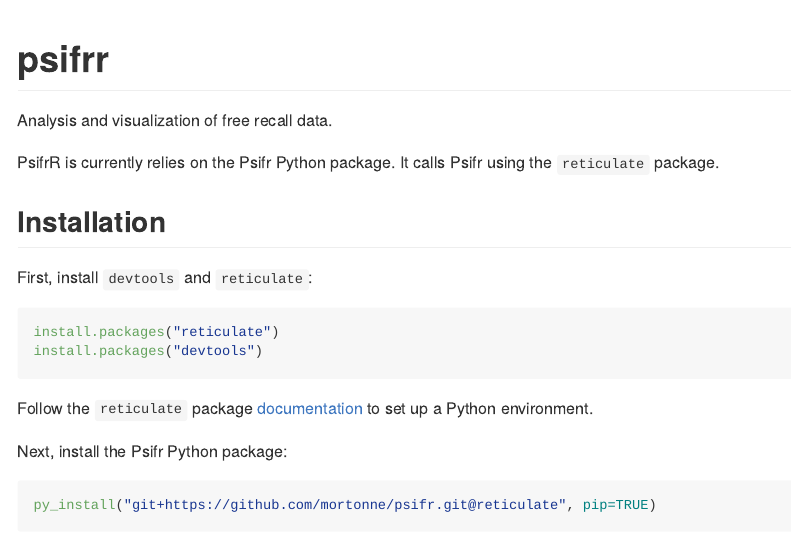
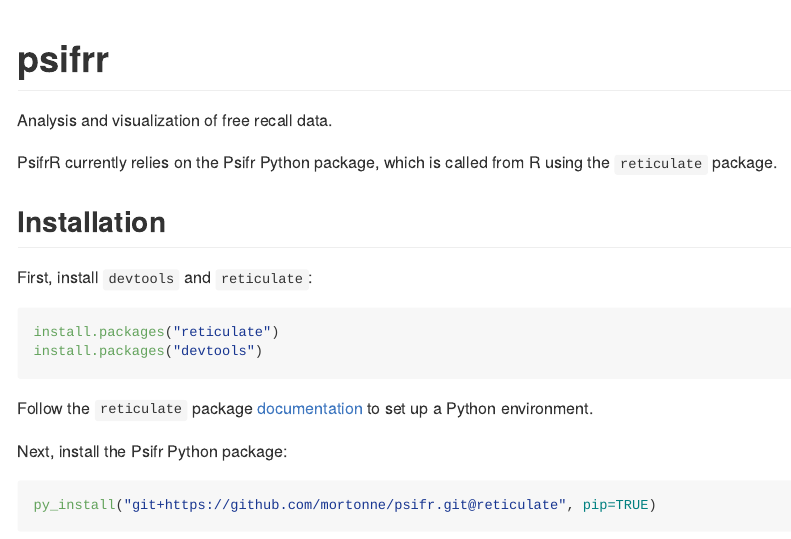
Before and after one commit to mortonne/psifrr, an R Markdown document (README.Rmd): the page in a window 1100 px wide, from its top. The pictures show the output file README.md that the author committed with the source, drawn offline in the style of GitHub.

Commit message:
docs: fix typo

```diff
--- a/README.Rmd
+++ b/README.Rmd
@@ -20,7 +20,7 @@ knitr::opts_chunk$set(
 
 Analysis and visualization of free recall data.
 
-PsifrR is currently relies on the Psifr Python package. It calls Psifr using the `reticulate` package.
+PsifrR currently relies on the Psifr Python package, which is called from R using the `reticulate` package.
 
 ## Installation
 
```
Also changed, not shown: README.md.
